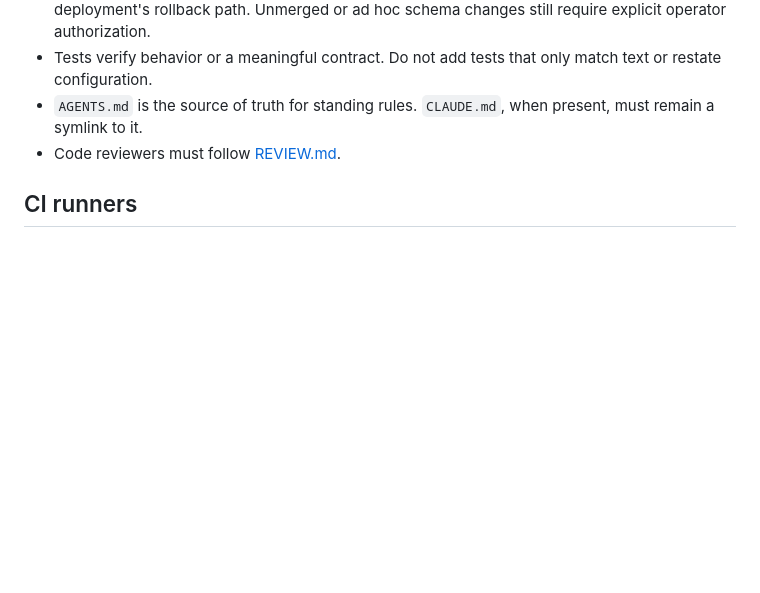
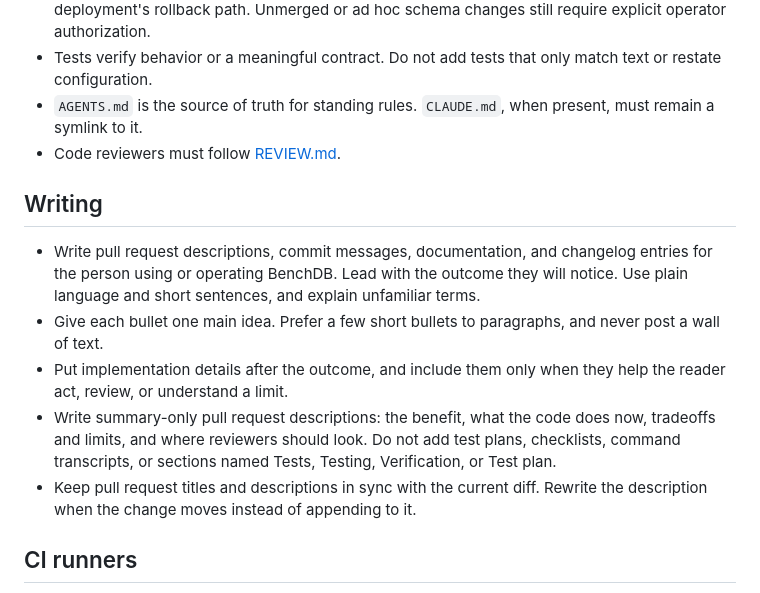
Before and after one commit to kenn-io/benchdb, a Markdown page: AGENTS.md, the part around the change. Drawn GitHub-style; blank space fills up the shorter version.

Commit message:
Ask for plain, outcome-first pull request descriptions
Pull request descriptions had grown into walls of text. AGENTS.md now
asks writers to lead with the outcome a reader will notice, keep to a
few short bullets, and write summary-only pull request descriptions
that stay in sync with the diff.

Co-Authored-By: Claude Opus 5.5 <noreply@anthropic.com>

```diff
--- a/AGENTS.md
+++ b/AGENTS.md
@@ -43,6 +43,23 @@ provides browsing, comparison, and regression analysis.
   present, must remain a symlink to it.
 - Code reviewers must follow [REVIEW.md](REVIEW.md).
 
+## Writing
+
+- Write pull request descriptions, commit messages, documentation, and
+  changelog entries for the person using or operating BenchDB. Lead with the
+  outcome they will notice. Use plain language and short sentences, and explain
+  unfamiliar terms.
+- Give each bullet one main idea. Prefer a few short bullets to paragraphs, and
+  never post a wall of text.
+- Put implementation details after the outcome, and include them only when
+  they help the reader act, review, or understand a limit.
+- Write summary-only pull request descriptions: the benefit, what the code does
+  now, tradeoffs and limits, and where reviewers should look. Do not add test
+  plans, checklists, command transcripts, or sections named Tests, Testing,
+  Verification, or Test plan.
+- Keep pull request titles and descriptions in sync with the current diff.
+  Rewrite the description when the change moves instead of appending to it.
+
 ## CI runners
 
 Public CI profiles use Namespace's
```
